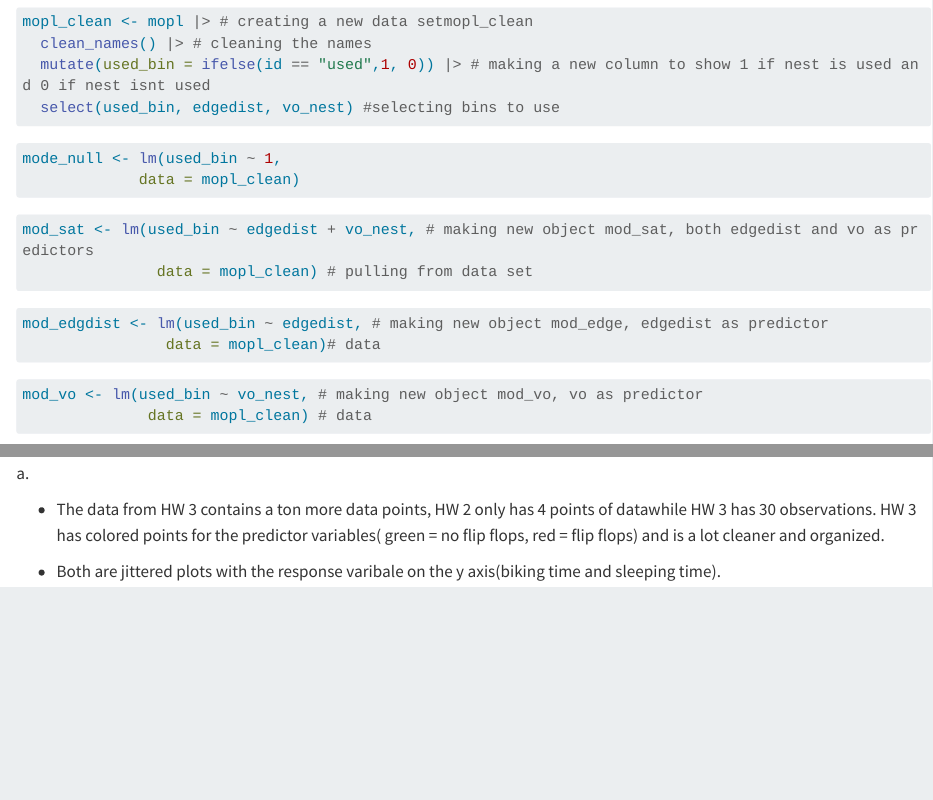
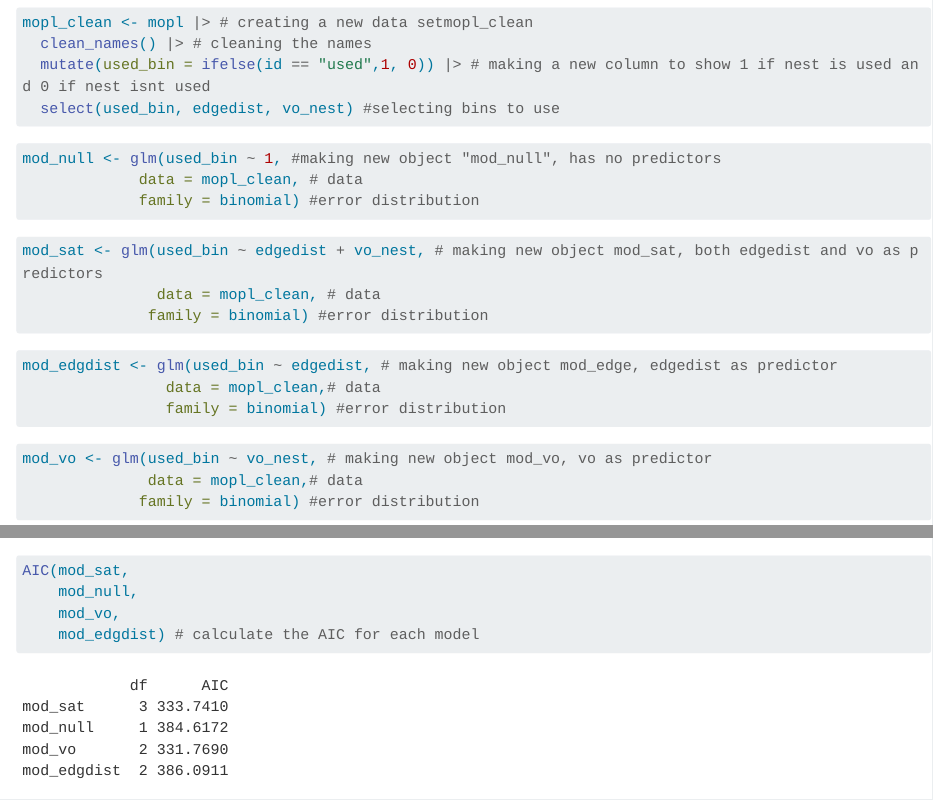
Before and after one commit to autrinp/Winter-2026_Final, a Quarto document (Code/Quarto doc.qmd): the page in a window 1100 px wide, from 3110 px down before the commit and from 3130 px down after it, so that both start at the same text, and a second part further down, joined at a grey line. Rendered offline with R 4.5, knitr and Pandoc in place of Quarto, with nearby package versions; some code elsewhere in the file could not run offline; long lines of code are wrapped; column names are cleaned by a stand-in for the janitor package.

Commit message:
Updating and annotating models and doing AIC test

````diff
--- a/Code/Quarto doc.qmd
+++ b/Code/Quarto doc.qmd
@@ -144,21 +145,41 @@
 ```
 
 ```{r}
-mode_null <- lm(used_bin ~ 1,
-             data = mopl_clean)
+mod_null <- glm(used_bin ~ 1, #making new object "mod_null", has no predictors
+             data = mopl_clean, # data
+             family = binomial) #error distribution
 
 ```
 
 ```{r}
-mod_sat <- lm(used_bin ~ edgedist + vo_nest, # making new object mod_sat, both edgedist and vo as predictors
-               data = mopl_clean) # pulling from data set
+mod_sat <- glm(used_bin ~ edgedist + vo_nest, # making new object mod_sat, both edgedist and vo as predictors
+               data = mopl_clean, # data
+              family = binomial) #error distribution
 ```
 
 ```{r}
-mod_edgdist <- lm(used_bin ~ edgedist, # making new object mod_edge, edgedist as predictor
-                data = mopl_clean)# data
+mod_edgdist <- glm(used_bin ~ edgedist, # making new object mod_edge, edgedist as predictor
+                data = mopl_clean,# data
+                family = binomial) #error distribution
 ```
 
 ```{r}
-mod_vo <- lm(used_bin ~ vo_nest, # making new object mod_vo, vo as predictor
-              data = mopl_clean) # data
+mod_vo <- glm(used_bin ~ vo_nest, # making new object mod_vo, vo as predictor
+              data = mopl_clean,# data
+             family = binomial) #error distribution
+```
+
+e\.
+
+```{r}
+AIC(mod_sat,
+    mod_null,
+    mod_vo,
+    mod_edgdist) # calculate the AIC for each model
+```
+
+The best model as determined by Akaike’s Information Criterion (AIC) is mod_vo for obstruction of visualization(AIC = 363.4420).
+
+f\.
+
+```{r}
````
Also changed, not shown: Code/Quarto doc.qmd (2 more changed lines).
